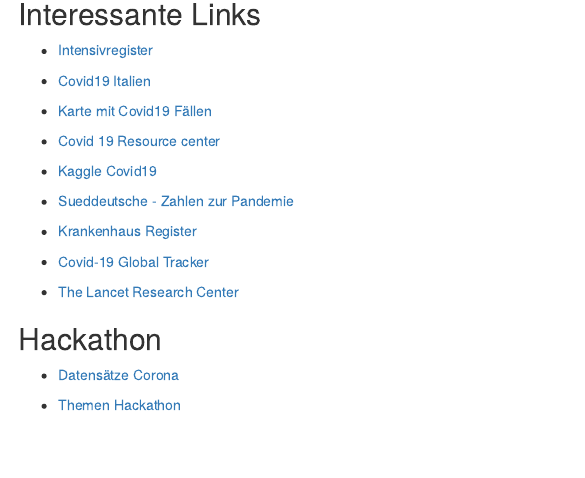
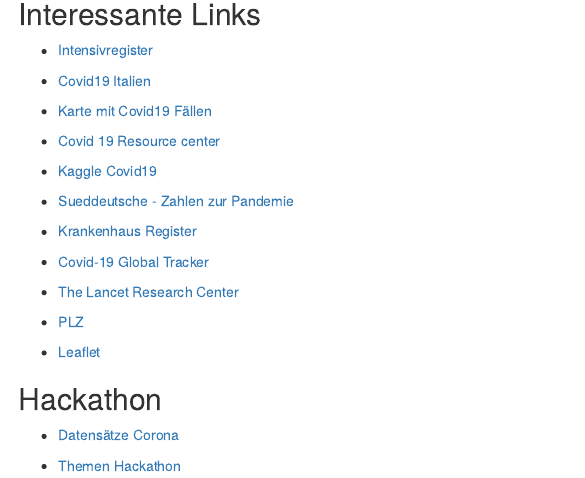
Before and after one commit to Japhilko/fight_corona, an R Markdown document (readme.Rmd): the page in a window 1100 px wide, from 140 px down. Rendered offline with R 4.5, knitr and Pandoc, with nearby package versions.

Commit message:
update readme

```diff
--- a/readme.Rmd
+++ b/readme.Rmd
@@ -31,6 +31,15 @@
 
 - [The Lancet Research Center](https://www.thelancet.com/coronavirus)
 
+- [PLZ](www.metaspatial.net/download/plz.tar.gz)
+
+- [Leaflet](https://www.r-bloggers.com/how-to-create-a-geojson-in-r/)
+
+<!--
+https://rstudio.github.io/leaflet/json.html
+https://rstudio-pubs-static.s3.amazonaws.com/508643_d6cb2a0b10484f40b1bcba052dda28e1.html
+-->
+
 ## Hackathon
 
 - [Datensätze Corona](https://docs.google.com/spreadsheets/d/13la9BFcPUeZKnx6amfwogzmhcNxtF_ouBiV6aOpDHFM/edit#gid=0)
```
Also changed, not shown: src/prepare_geojson.R (+7 -0 lines).
